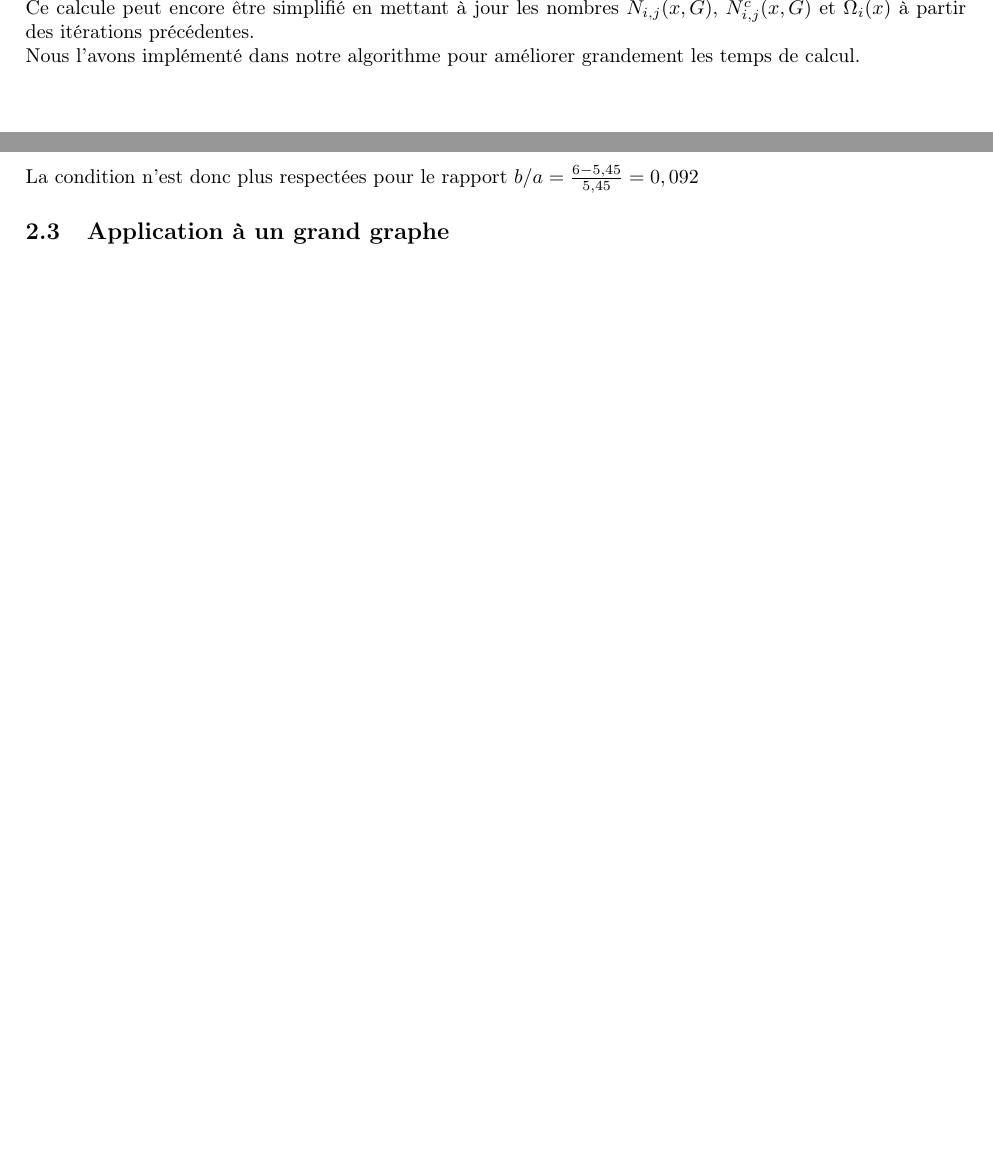
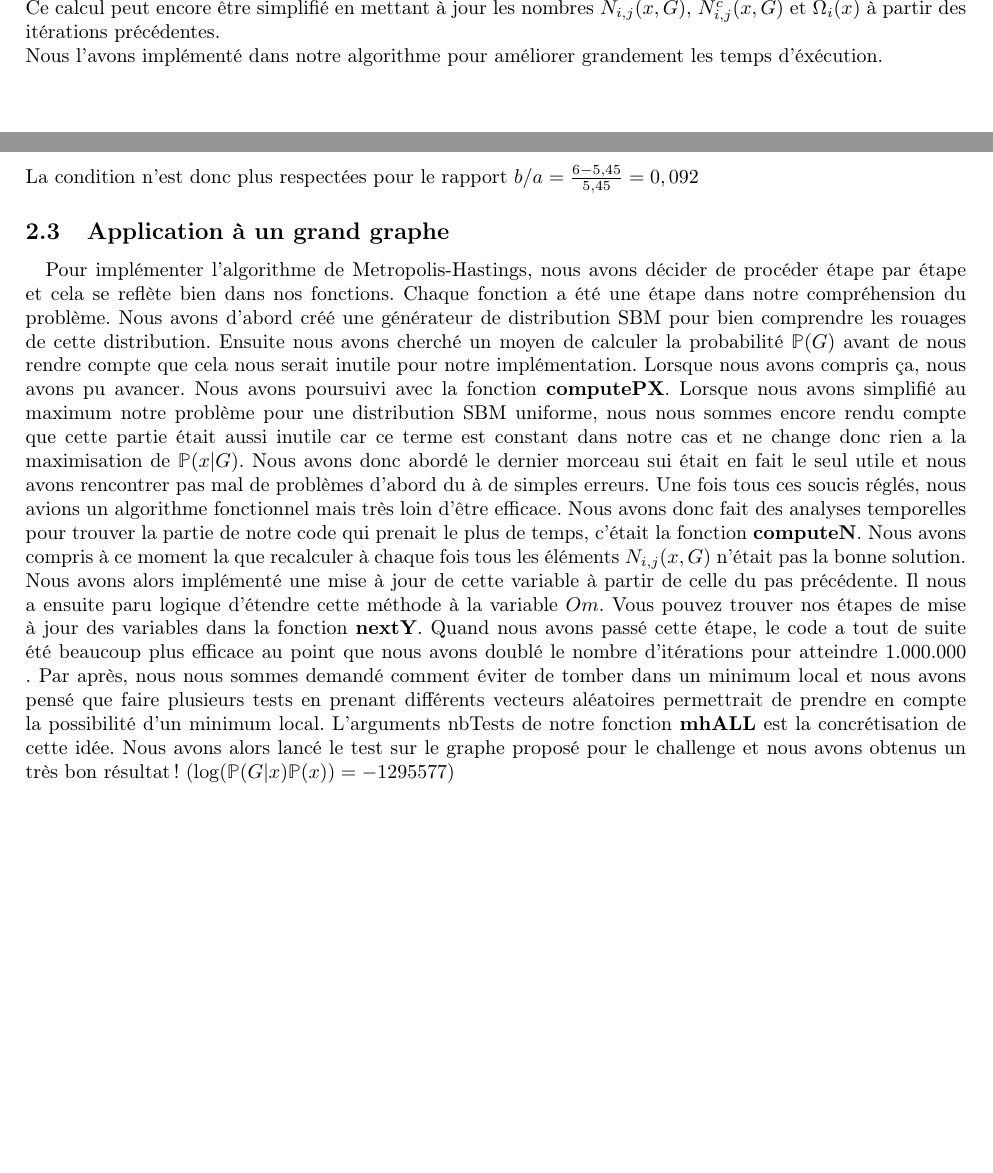
Before and after one commit to Opeka-2201/STOCHA2022_DONE, a LaTeX document (Report/main.tex, which reads Report/questions/2_1.tex, Report/questions/2_3.tex): two parts of pages 11 and 13 of 13, joined at a grey line, cut so that both start at the same text. Compiled offline with pdfLaTeX.

Commit message:
q2.3 commencée

```diff
--- a/Report/main.tex
+++ b/Report/main.tex
@@ -115,4 +114,5 @@ avec la recherche de communautés dans un graphe.
 \input{questions/2_2}
 
 \subsection{Application à un grand graphe}
+\input{questions/2_3}
 \end{document}
--- a/Report/questions/2_1.tex
+++ b/Report/questions/2_1.tex
@@ -63,5 +63,5 @@ Comme le taux $\alpha$ sera calculé numériquement, il est intéressant de calc
                =& \sum_{i=1}^k(|\Omega_i(x_t)|-|\Omega_i(x_{t-1}))\log(p_i) +\sum_{1\leq i \leq j \leq k} (N_{i,j}(x_t,G)-N_{i,i}(x{t-1},G)) \log(W_{i,j})\\
                &+ \sum_{1\leq i \leq j \leq k}(N_{i,j}^c(x_t,G)-N_{i,j}^c(x_{t-1},G))\log(1-W_{i,j})
 \end{align*}
-Ce calcule peut encore être simplifié en mettant à jour les nombres $N_{i,j}(x,G)$, $N_{i,j}^c(x,G)$ et $\Omega_i(x)$ à partir des itérations précédentes. \\
-Nous l'avons implémenté dans notre algorithme pour améliorer grandement les temps de calcul.
+Ce calcul peut encore être simplifié en mettant à jour les nombres $N_{i,j}(x,G)$, $N_{i,j}^c(x,G)$ et $\Omega_i(x)$ à partir des itérations précédentes. \\
+Nous l'avons implémenté dans notre algorithme pour améliorer grandement les temps d'éxécution.
--- a/Report/questions/2_3.tex
+++ b/Report/questions/2_3.tex
@@ -0,0 +1,27 @@
+\paragraph*{}
+Pour implémenter l'algorithme de Metropolis-Hastings, nous avons décider de
+procéder étape par étape et cela se reflète bien dans nos fonctions. Chaque
+fonction a été une étape dans notre compréhension du problème. Nous avons
+d'abord créé une générateur de distribution SBM pour bien comprendre les
+rouages de cette distribution. Ensuite nous avons cherché un moyen de calculer
+la probabilité $\mathbb{P}(G)$ avant de nous rendre compte que cela nous serait inutile
+pour notre implémentation. Lorsque nous avons compris ça, nous avons pu avancer.
+Nous avons poursuivi avec la fonction \textbf{computePX}. Lorsque nous avons simplifié au maximum
+notre problème pour une distribution SBM uniforme, nous nous sommes encore rendu compte
+que cette partie était aussi inutile car ce terme est constant dans notre cas et ne change
+donc rien a la maximisation de $\mathbb{P}(x|G)$. Nous avons donc abordé le dernier morceau
+sui était en fait le seul utile et nous avons rencontrer pas mal de problèmes d'abord du à de
+simples erreurs. Une fois tous ces soucis réglés, nous avions un algorithme fonctionnel mais
+très loin d'être efficace. Nous avons donc fait des analyses temporelles pour trouver la partie
+de notre code qui prenait le plus de temps, c'était la fonction \textbf{computeN}. Nous avons compris
+à ce moment la que recalculer à chaque fois tous les éléments $N_{i,j}(x,G)$ n'était pas la bonne
+solution. Nous avons alors implémenté une mise à jour de cette variable à partir de celle du pas
+précédente. Il nous a ensuite paru logique d'étendre cette méthode à la variable $Om$. Vous pouvez
+trouver nos étapes de mise à jour des variables dans la fonction \textbf{nextY}. Quand nous avons
+passé cette étape, le code a tout de suite été beaucoup plus efficace au point que nous avons doublé
+le nombre d'itérations pour atteindre 1.000.000 . Par après, nous nous sommes demandé comment
+éviter de tomber dans un minimum local et nous avons pensé que faire plusieurs tests en prenant
+différents vecteurs aléatoires permettrait de prendre en compte la possibilité d'un minimum local.
+L'arguments nbTests de notre fonction \textbf{mhALL} est la concrétisation de cette idée.
+Nous avons alors lancé le test sur le graphe proposé pour le challenge et nous avons obtenus un très
+bon résultat! ($\log(\mathbb{P}(G|x)\mathbb{P}(x)) = -1295577$)
```
Also changed, not shown: Report/main.pdf, Report/main.tex (1 more changed lines).
